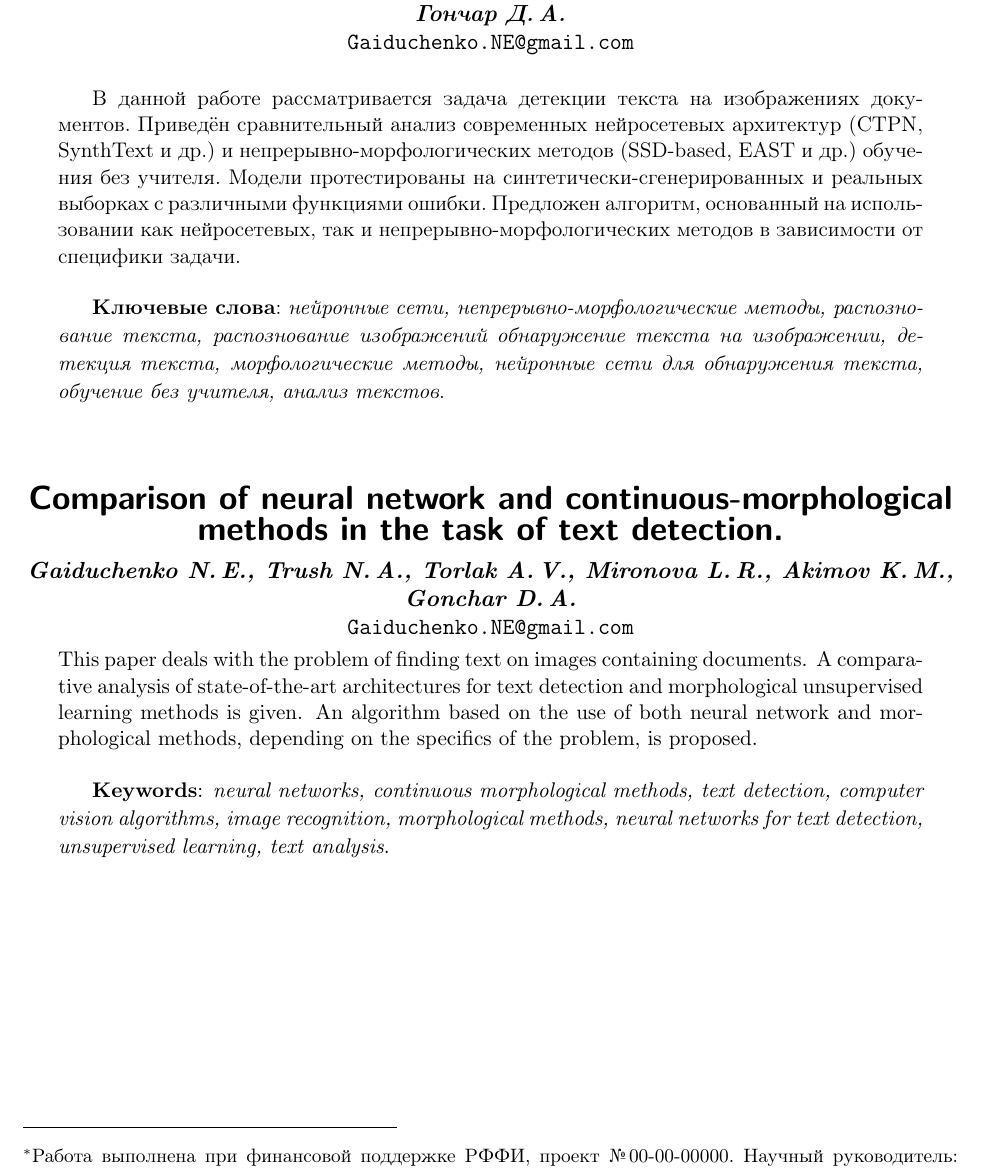
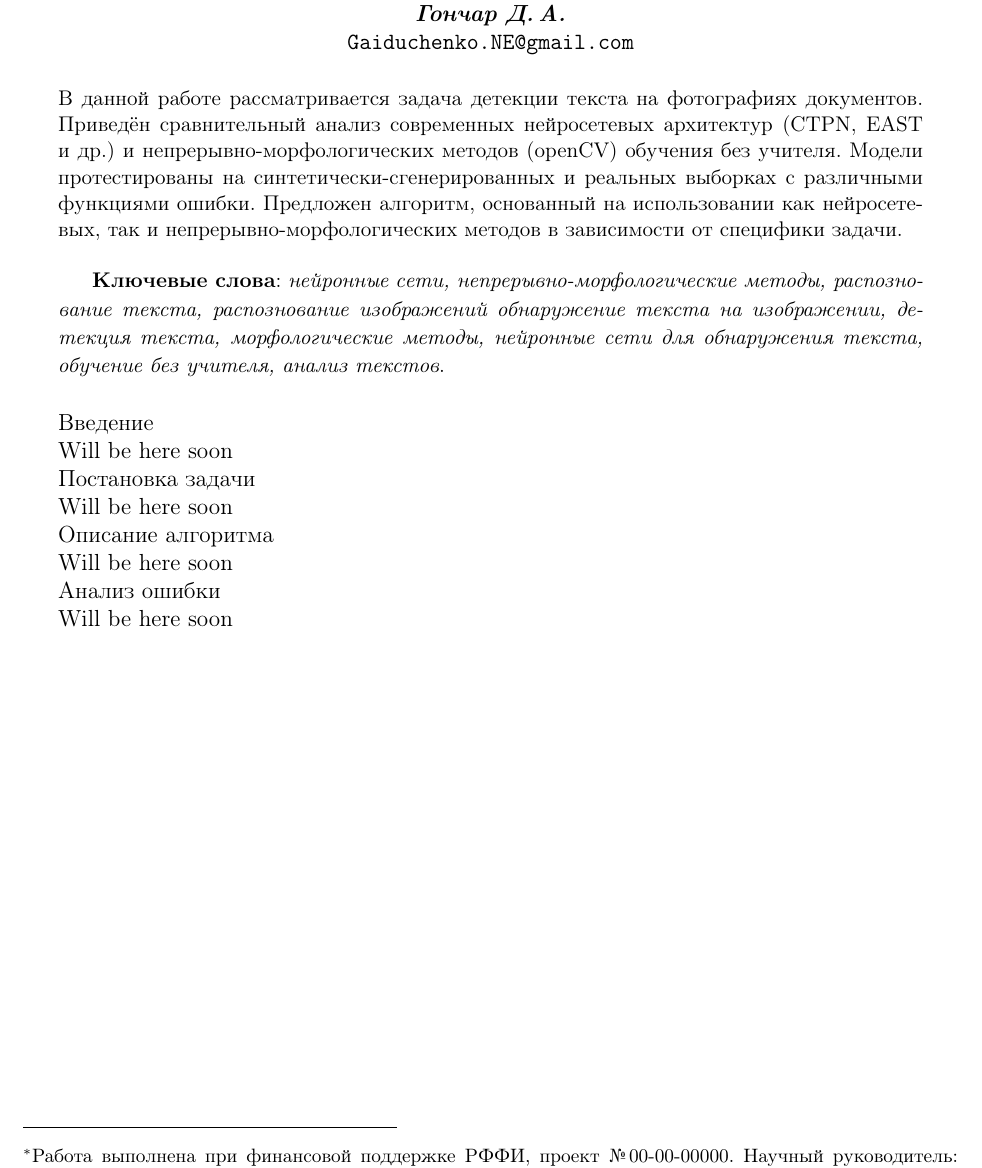
Before and after one commit to Intelligent-Systems-Phystech/2018-Project-10, a LaTeX document (report/Gaiduchenko2018Project10/Gaiduchenko2018Project10.tex): part of the page, cut so that both start at the same text. Compiled offline with pdfLaTeX.

Commit message:
improved annotation. Started working on other parts of the article

```diff
--- a/report/Gaiduchenko2018Project10/Gaiduchenko2018Project10.tex
+++ b/report/Gaiduchenko2018Project10/Gaiduchenko2018Project10.tex
@@ -16,28 +16,33 @@
 %\organization
 %    {$^1$Организация; $^2$Организация}
 \abstract
-    {В данной работе рассматривается задача  детекции текста на изображениях документов. Приведён сравнительный анализ современных нейросетевых архитектур (CTPN, SynthText и др.) и непрерывно-морфологических методов (SSD-based, EAST и др.) обучения без учителя. Модели протестированы на синтетически-сгенерированных и реальных выборках с различными функциями ошибки. Предложен алгоритм, основанный на использовании как нейросетевых, так и непрерывно-морфологических методов в зависимости от специфики задачи.
+    {В данной работе рассматривается задача  детекции текста на  фотографиях документов. Приведён сравнительный анализ современных нейросетевых архитектур (CTPN, EAST и др.) и непрерывно-морфологических методов (openCV) обучения без учителя. Модели протестированы на синтетически-сгенерированных и реальных выборках с различными функциями ошибки. Предложен алгоритм, основанный на использовании как нейросетевых, так и непрерывно-морфологических методов в зависимости от специфики задачи.
 
 \bigskip
 \textbf{Ключевые слова}: \emph{нейронные сети, непрерывно-морфологические методы, распознование текста, распознование изображений обнаружение текста на изображении, детекция текста, морфологические методы, нейронные сети для обнаружения текста, обучение без учителя, анализ текстов}.}
-\titleEng
-    {Comparison of neural network and continuous-morphological methods in the task of text detection.}
-\authorEng
-    {Gaiduchenko~N.\,E., Trush~N.\,A., Torlak~A.\,V., Mironova~L.\,R., Akimov~K.\,M., Gonchar~D.\,A.}
-%\organizationEng
-%    {$^1$Organization; $^2$Organization}
-\abstractEng
-    {This paper deals with the problem of finding text on images containing documents. A comparative analysis of state-of-the-art architectures for text detection and morphological unsupervised learning methods is given. An algorithm based on the use of both neural network and morphological methods, depending on the specifics of the problem, is proposed.
 
-\bigskip
-\textbf{Keywords}: \emph{neural networks, continuous morphological methods, text detection, computer vision algorithms, image recognition, morphological methods, neural networks for text detection, unsupervised learning, text analysis}.}
 \begin{document}
 \maketitle
 \bigskip
+
+Введение
+
+Will be here soon
+
+Постановка задачи
+
+Will be here soon
+
+Описание алгоритма
+
+Will be here soon
+
+Анализ ошибки
+
+Will be here soon
+
 \bigskip
 \bigskip
 \bigskip
-\bigskip
-\maketitleSecondary
 %\linenumbers
 \end{document}
```
Also changed, not shown: summits/Strizhov_2.md (+3 -0 lines), summits/Strizhov_3.md (added, +5 -0 lines), summits/Summit_2.md (added, +12 -0 lines), report/Gaiduchenko2018Project10/Gaiduchenko2018Project10.pdf, 3 other files.
